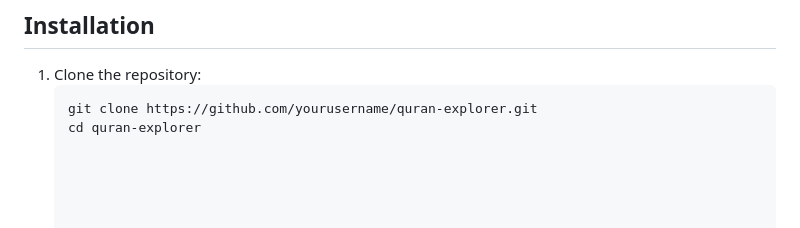
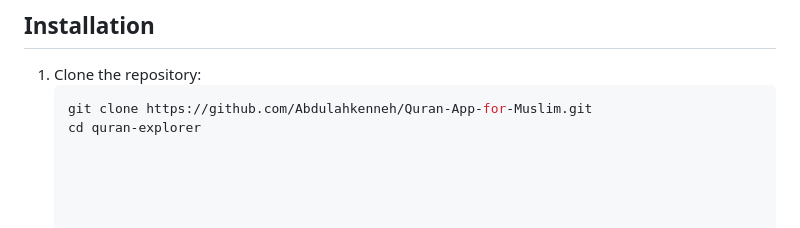
Before and after one commit to Abdulahkenneh/Quran-App-for-Muslim, a Markdown page: README.md, the part around the change. GitHub-like rendering.

Commit message:
Update repository URL in README
udated the repo url

````diff
--- a/README.md
+++ b/README.md
@@ -37,7 +37,7 @@ A feature-rich, interactive application for exploring the Holy Quran. This appli
 
 1. Clone the repository:
    ```bash
-   git clone https://github.com/yourusername/quran-explorer.git
+   git clone https://github.com/Abdulahkenneh/Quran-App-for-Muslim.git
    cd quran-explorer
 
 
````
